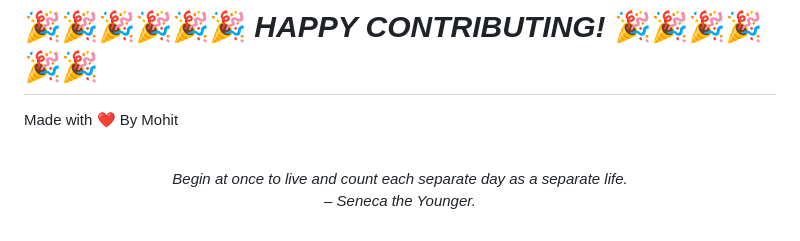
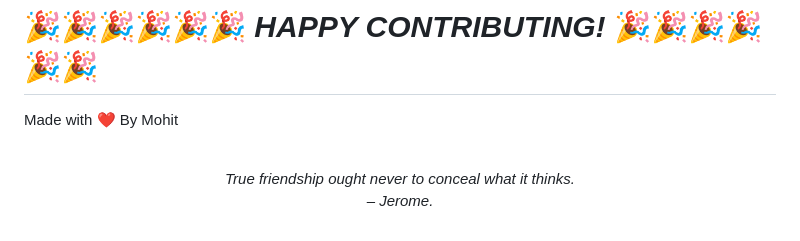
Before and after one commit to mohitchandak/Study-Material-khaz-n-, a Markdown page: README.md, the part around the change. Drawn GitHub-style.

Commit message:
New Quote added

```diff
--- a/README.md
+++ b/README.md
@@ -128,5 +128,5 @@ Made with ❤️ By Mohit
 
 
 <!-- QUOTE:START -->
-<p align="center"><br><i>Begin at once to live and count each separate day as a separate life.</i><br><i>– Seneca the Younger.</i><br></p>
+<p align="center"><br><i>True friendship ought never to conceal what it thinks.</i><br><i>– Jerome.</i><br></p>
 <!-- QUOTE:END -->
```
